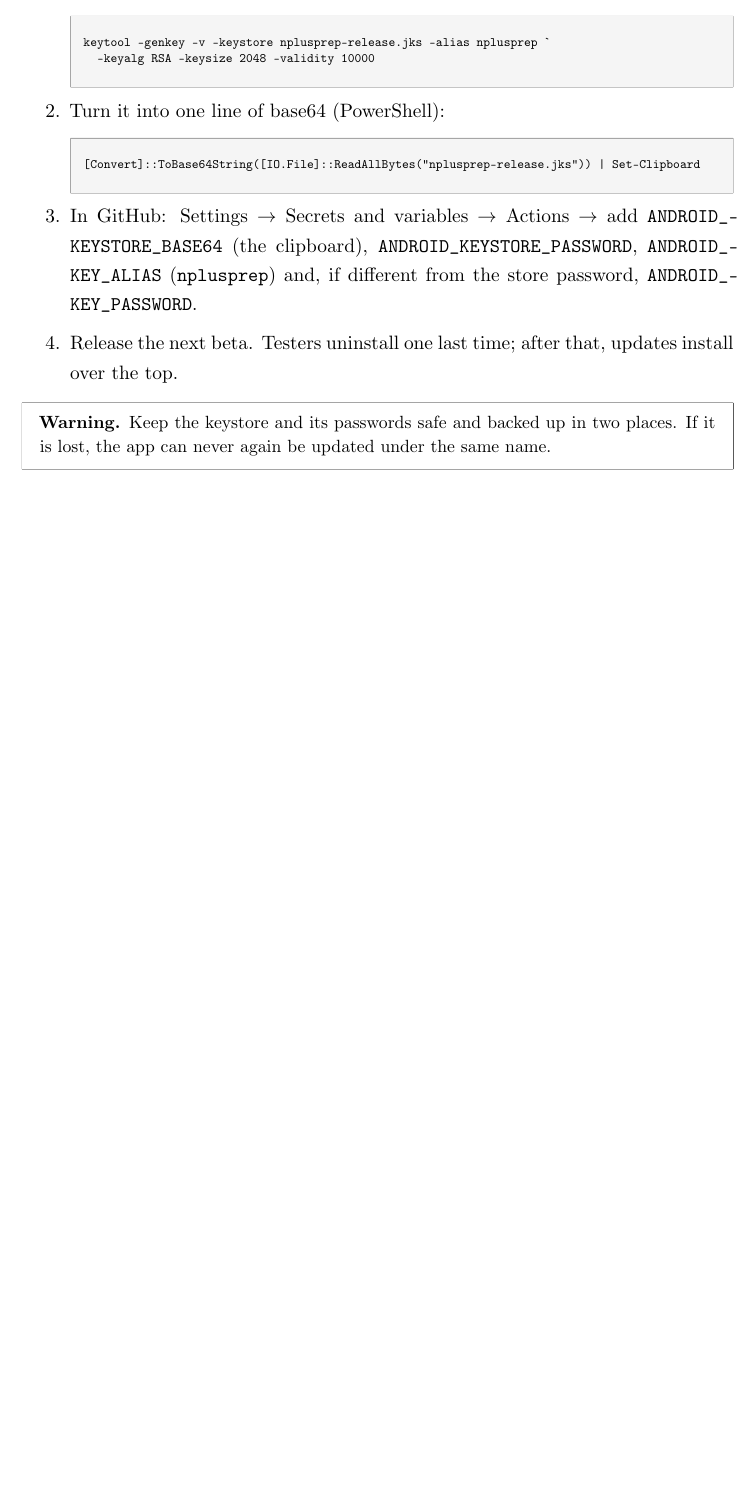
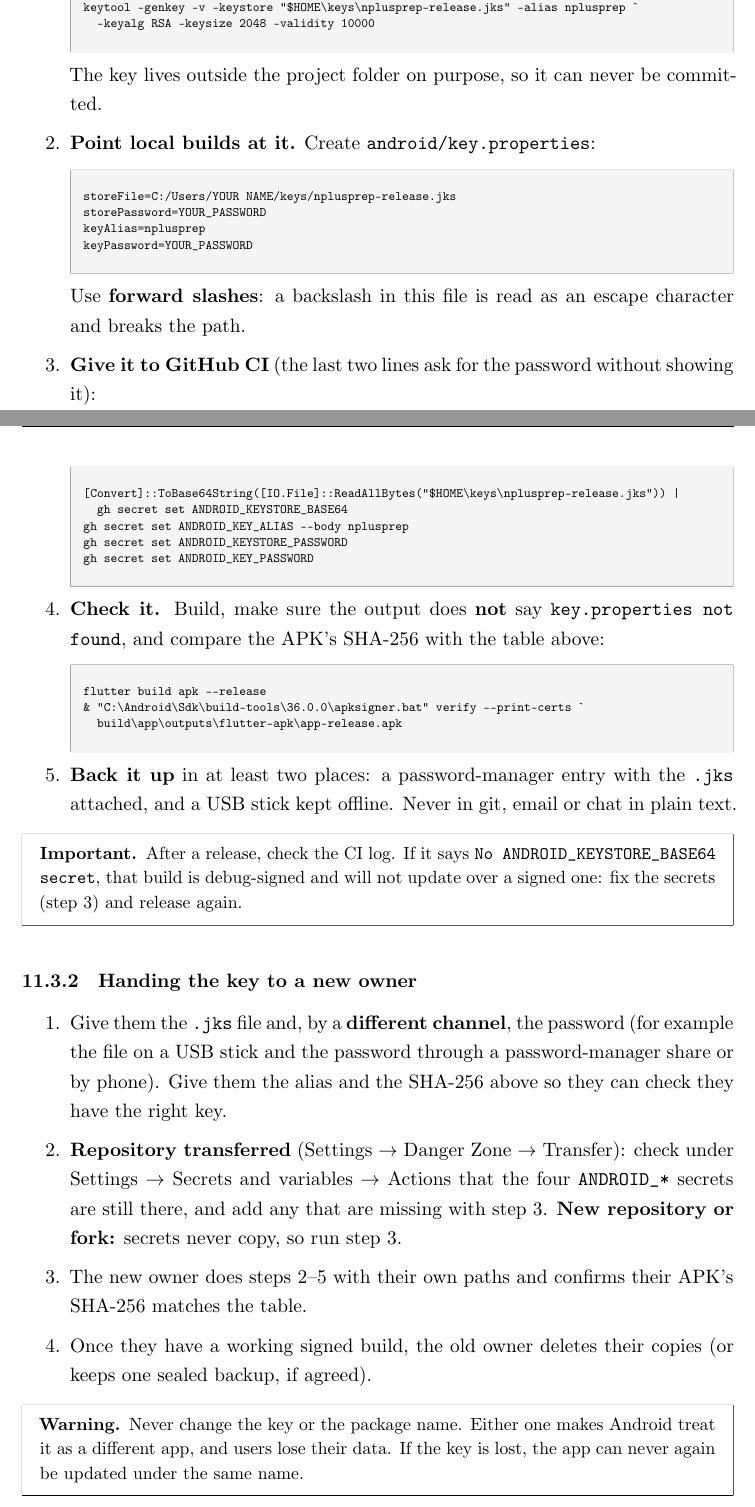
Before and after one commit to harikn2003/mental-ability-app, a LaTeX document (docs/handover/handover.tex): part of page 37 of 40 before the commit and two parts of pages 37 and 38 of 41 after it, the two joined at a grey line, cut so that both start at the same text, the shorter picture padded with empty space. Compiled offline with XeLaTeX; a missing font is replaced by an installed copy or a similar font.

Commit message:
Handover: full release signing guide (setup, checks, backups, handing the key over)

```diff
--- a/docs/handover/handover.tex
+++ b/docs/handover/handover.tex
@@ -909,17 +922,49 @@ Until beta~10, release builds were signed with the \textbf{debug} key, and CI ma
 \begin{enumerate}
-\item Create the release keystore once (it asks for a password):
+\item \textbf{Create the key} (first owner only; later owners receive it, see below). It asks for a password: use a long one and save it in a password manager straight away. If it asks for a separate key password, use the same one.
 \begin{shell}
-keytool -genkey -v -keystore nplusprep-release.jks -alias nplusprep `
+mkdir "$HOME\keys"
+keytool -genkey -v -keystore "$HOME\keys\nplusprep-release.jks" -alias nplusprep `
   -keyalg RSA -keysize 2048 -validity 10000
 \end{shell}
-\item Turn it into one line of base64 (PowerShell):
+The key lives outside the project folder on purpose, so it can never be committed.
+\item \textbf{Point local builds at it.} Create \code{android/key.properties}:
 \begin{shell}
-[Convert]::ToBase64String([IO.File]::ReadAllBytes("nplusprep-release.jks")) | Set-Clipboard
+storeFile=C:/Users/YOUR NAME/keys/nplusprep-release.jks
+storePassword=YOUR_PASSWORD
+keyAlias=nplusprep
+keyPassword=YOUR_PASSWORD
 \end{shell}
-\item In GitHub: Settings $\rightarrow$ Secrets and variables $\rightarrow$ Actions $\rightarrow$ add \code{ANDROID_KEYSTORE_BASE64} (the clipboard), \code{ANDROID_KEYSTORE_PASSWORD}, \code{ANDROID_KEY_ALIAS} (\code{nplusprep}) and, if different from the store password, \code{ANDROID_KEY_PASSWORD}.
-\item Release the next beta. Testers uninstall one last time; after that, updates install over the top.
+Use \textbf{forward slashes}: a backslash in this file is read as an escape character and breaks the path.
+\item \textbf{Give it to GitHub CI} (the last two lines ask for the password without showing it):
+\begin{shell}
+[Convert]::ToBase64String([IO.File]::ReadAllBytes("$HOME\keys\nplusprep-release.jks")) |
+  gh secret set ANDROID_KEYSTORE_BASE64
+gh secret set ANDROID_KEY_ALIAS --body nplusprep
+gh secret set ANDROID_KEYSTORE_PASSWORD
+gh secret set ANDROID_KEY_PASSWORD
+\end{shell}
+\item \textbf{Check it.} Build, make sure the output does \textbf{not} say \code{key.properties not found}, and compare the APK's SHA-256 with the table above:
+\begin{shell}
+flutter build apk --release
+& "C:\Android\Sdk\build-tools\36.0.0\apksigner.bat" verify --print-certs `
+  build\app\outputs\flutter-apk\app-release.apk
+\end{shell}
+\item \textbf{Back it up} in at least two places: a password-manager entry with the \code{.jks} attached, and a USB stick kept offline. Never in git, email or chat in plain text.
+\end{enumerate}
+
+\begin{important}
+After a release, check the CI log. If it says \code{No ANDROID_KEYSTORE_BASE64 secret}, that build is debug-signed and will not update over a signed one: fix the secrets (step 3) and release again.
+\end{important}
+
+\subsubsection{Handing the key to a new owner}
+
+\begin{enumerate}
+\item Give them the \code{.jks} file and, by a \textbf{different channel}, the password (for example the file on a USB stick and the password through a password-manager share or by phone). Give them the alias and the SHA-256 above so they can check they have the right key.
+\item \textbf{Repository transferred} (Settings $\rightarrow$ Danger Zone $\rightarrow$ Transfer): check under Settings $\rightarrow$ Secrets and variables $\rightarrow$ Actions that the four \code{ANDROID_*} secrets are still there, and add any that are missing with step 3. \textbf{New repository or fork:} secrets never copy, so run step 3.
+\item The new owner does steps 2--5 with their own paths and confirms their APK's SHA-256 matches the table.
+\item Once they have a working signed build, the old owner deletes their copies (or keeps one sealed backup, if agreed).
 \end{enumerate}
 
 \begin{warning}
-Keep the keystore and its passwords safe and backed up in two places. If it is lost, the app can never again be updated under the same name.
+Never change the key or the package name. Either one makes Android treat it as a different app, and users lose their data. If the key is lost, the app can never again be updated under the same name.
 \end{warning}
```
Also changed, not shown: docs/handover/handover.pdf, docs/handover/handover.tex (28 more changed lines).
